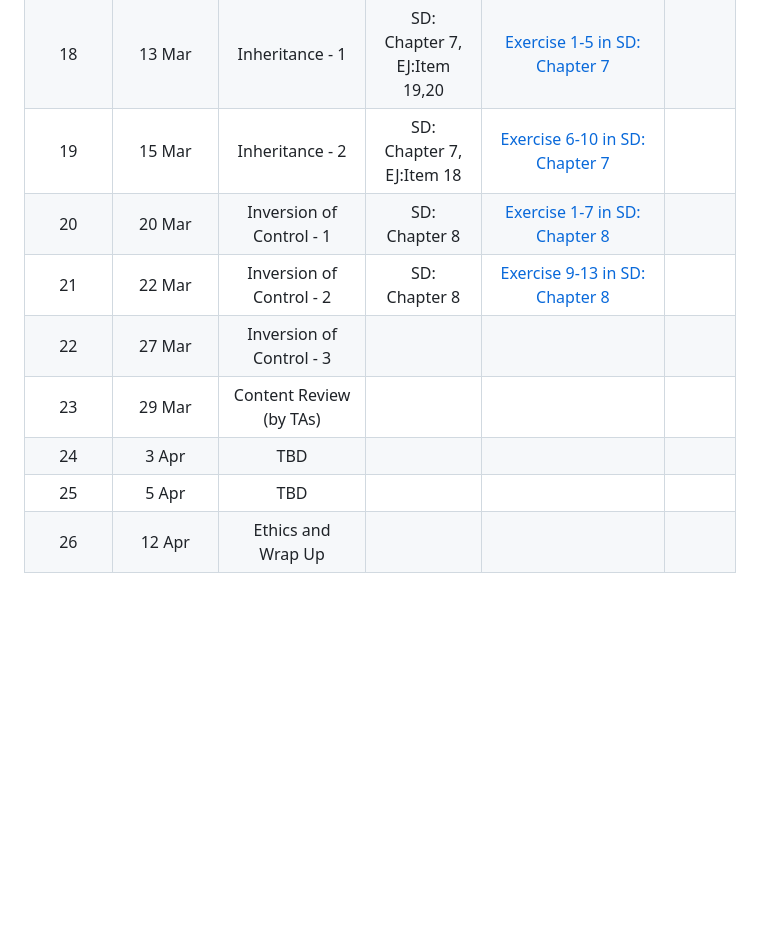
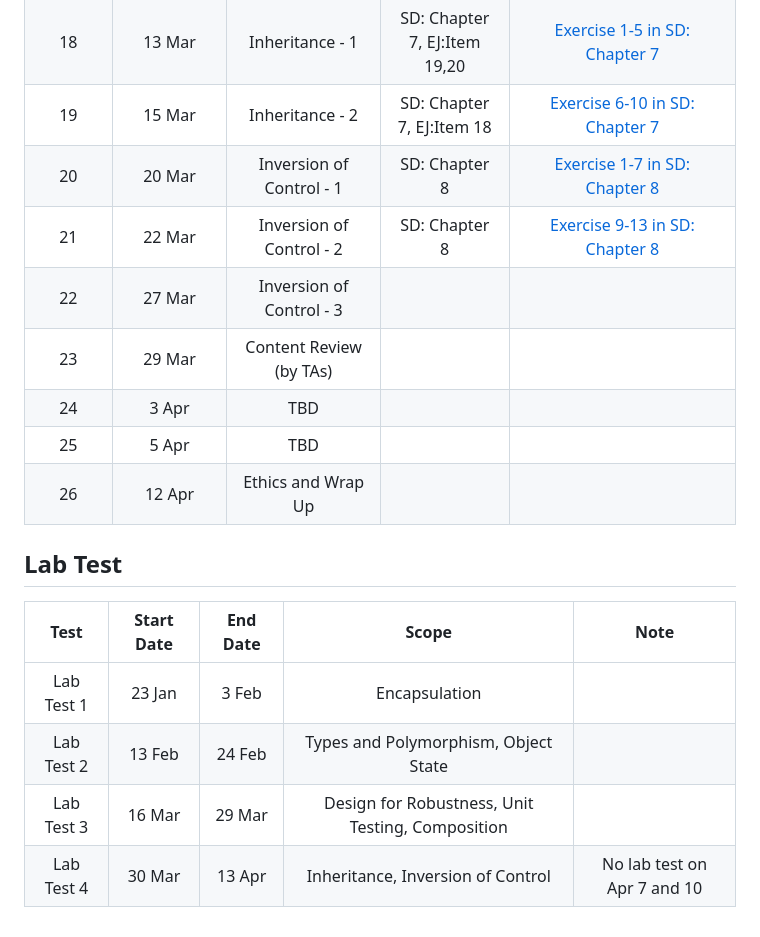
Before and after one commit to jin-guo/COMP303, a Markdown page: README.md, the part around one of its changes. GitHub-like rendering; blank space fills up the shorter version.

```diff
--- a/README.md
+++ b/README.md
@@ -106,9 +106,19 @@ COMP 206 and COMP 250. Please also perform the [self assessment](https://github.
 |18	|  13 Mar |  Inheritance - 1 | SD: Chapter 7, EJ:Item 19,20| [Exercise 1-5 in SD: Chapter 7](https://github.com/prmr/DesignBook/blob/master/exercises/e-chapter7.md) |
-|19	|  15 Mar |  Inheritance - 2  | SD: Chapter 7, EJ:Item 18 | [Exercise 6-10 in SD: Chapter 7](https://github.com/prmr/DesignBook/blob/master/exercises/e-chapter7.md) | | |
-|20 |  20 Mar | Inversion of Control - 1 | SD: Chapter 8 | [Exercise 1-7 in SD: Chapter 8](https://github.com/prmr/DesignBook/blob/master/exercises/e-chapter8.md) | | |
-|21 |  22 Mar | Inversion of Control - 2 | SD: Chapter 8 | [Exercise 9-13 in SD: Chapter 8](https://github.com/prmr/DesignBook/blob/master/exercises/e-chapter8.md)  | | |
-|22 |  27 Mar | Inversion of Control - 3 | | |
-|23 |  29 Mar | Content Review (by TAs) | | | |
-|24 |  3 Apr | TBD | | | |
-|25 |  5 Apr | TBD | | |  | |
-|26 |  12 Apr | Ethics and Wrap Up |  | | | |
+|19	|  15 Mar |  Inheritance - 2  | SD: Chapter 7, EJ:Item 18 | [Exercise 6-10 in SD: Chapter 7](https://github.com/prmr/DesignBook/blob/master/exercises/e-chapter7.md) | |
+|20 |  20 Mar | Inversion of Control - 1 | SD: Chapter 8 | [Exercise 1-7 in SD: Chapter 8](https://github.com/prmr/DesignBook/blob/master/exercises/e-chapter8.md) | |
+|21 |  22 Mar | Inversion of Control - 2 | SD: Chapter 8 | [Exercise 9-13 in SD: Chapter 8](https://github.com/prmr/DesignBook/blob/master/exercises/e-chapter8.md)  | |
+|22 |  27 Mar | Inversion of Control - 3 | |
+|23 |  29 Mar | Content Review (by TAs) | | |
+|24 |  3 Apr | TBD | | |
+|25 |  5 Apr | TBD | | |  |
+|26 |  12 Apr | Ethics and Wrap Up |  | | |
+
+
+## Lab Test
+
+| Test | Start Date | End Date | Scope | Note |
+| :---: |:---:| :---: | :---: | :---: |
+|Lab Test 1|23 Jan|3 Feb|Encapsulation||
+|Lab Test 2|13 Feb|24 Feb|Types and Polymorphism, Object State||
+|Lab Test 3|16 Mar|29 Mar|Design for Robustness, Unit Testing, Composition|
+|Lab Test 4|30 Mar|13 Apr|Inheritance, Inversion of Control|No lab test on Apr 7 and 10|
```
Also changed, not shown: other parts of README.md (+21 -21 lines).
